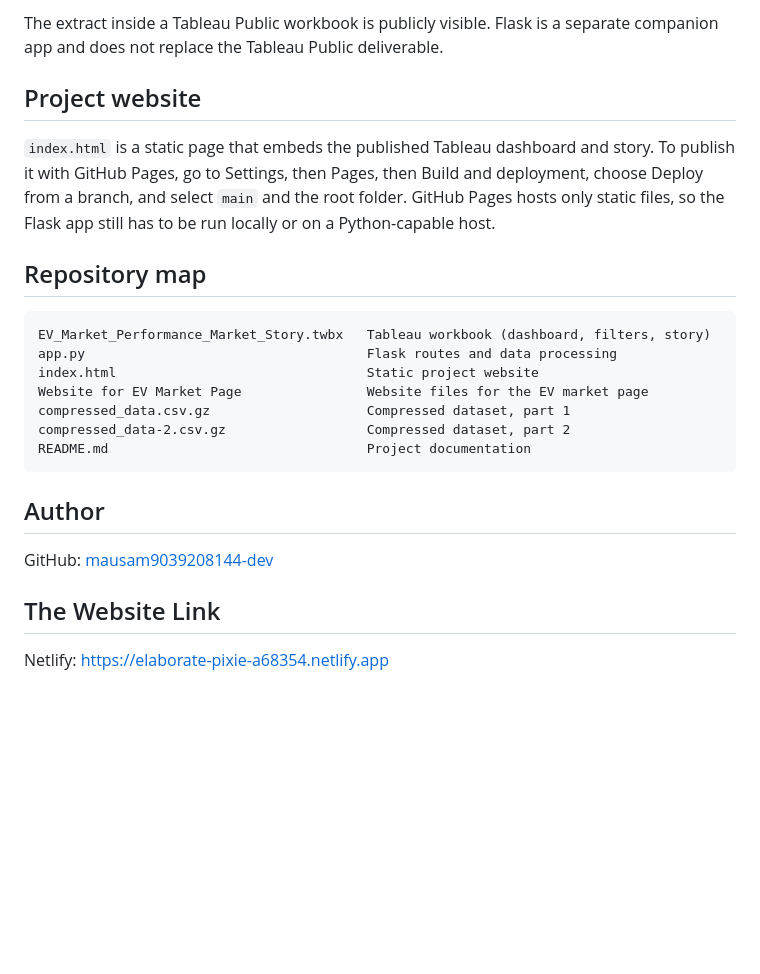
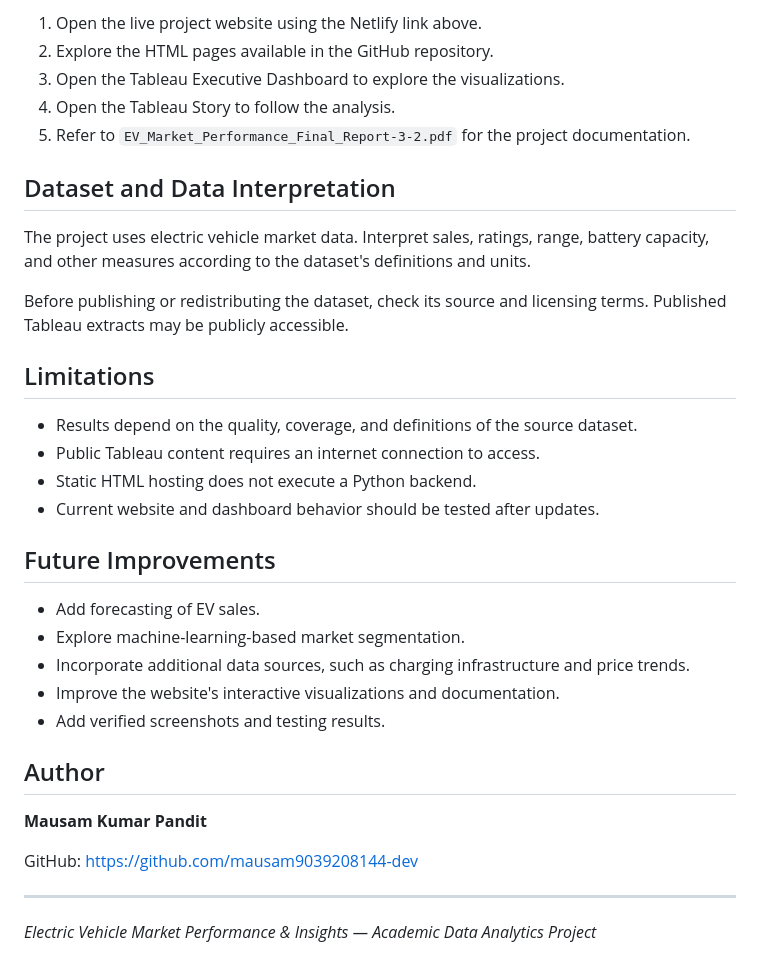
Before and after one commit to mausam9039208144-dev/EV-Market-Performance-Insights, a Markdown page: README.md, the part around one of its changes. Drawn GitHub-style; blank space fills up the shorter version.

````diff
--- a/README.md
+++ b/README.md
@@ -62,24 +61,37 @@ The packaged workbook `EV_Market_Performance_Market_Story.twbx` holds the worksh
 
-The extract inside a Tableau Public workbook is publicly visible. Flask is a separate companion app and does not replace the Tableau Public deliverable.
+1. Open the live project website using the Netlify link above.
+2. Explore the HTML pages available in the GitHub repository.
+3. Open the Tableau Executive Dashboard to explore the visualizations.
+4. Open the Tableau Story to follow the analysis.
+5. Refer to `EV_Market_Performance_Final_Report-3-2.pdf` for the project documentation.
 
-## Project website
+## Dataset and Data Interpretation
 
-`index.html` is a static page that embeds the published Tableau dashboard and story. To publish it with GitHub Pages, go to Settings, then Pages, then Build and deployment, choose Deploy from a branch, and select `main` and the root folder. GitHub Pages hosts only static files, so the Flask app still has to be run locally or on a Python-capable host.
+The project uses electric vehicle market data. Interpret sales, ratings, range, battery capacity, and other measures according to the dataset's definitions and units.
 
-## Repository map
+Before publishing or redistributing the dataset, check its source and licensing terms. Published Tableau extracts may be publicly accessible.
 
-```
-EV_Market_Performance_Market_Story.twbx   Tableau workbook (dashboard, filters, story)
-app.py                                    Flask routes and data processing
-index.html                                Static project website
-Website for EV Market Page                Website files for the EV market page
-compressed_data.csv.gz                    Compressed dataset, part 1
-compressed_data-2.csv.gz                  Compressed dataset, part 2
-README.md                                 Project documentation
-```
+## Limitations
+
+- Results depend on the quality, coverage, and definitions of the source dataset.
+- Public Tableau content requires an internet connection to access.
+- Static HTML hosting does not execute a Python backend.
+- Current website and dashboard behavior should be tested after updates.
+
+## Future Improvements
+
+- Add forecasting of EV sales.
+- Explore machine-learning-based market segmentation.
+- Incorporate additional data sources, such as charging infrastructure and price trends.
+- Improve the website's interactive visualizations and documentation.
+- Add verified screenshots and testing results.
 
 ## Author
-GitHub: [mausam9039208144-dev](https://github.com/mausam9039208144-dev)
 
-## The Website Link
-Netlify: https://elaborate-pixie-a68354.netlify.app
+**Mausam Kumar Pandit**
+
+GitHub: https://github.com/mausam9039208144-dev
+
+---
+
+*Electric Vehicle Market Performance & Insights — Academic Data Analytics Project*
````
Also changed, not shown: other parts of README.md (+40 -41 lines).
